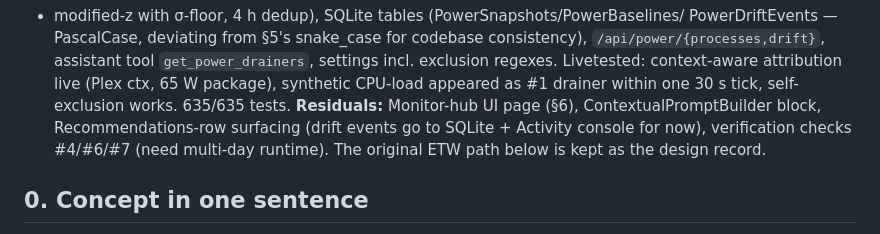
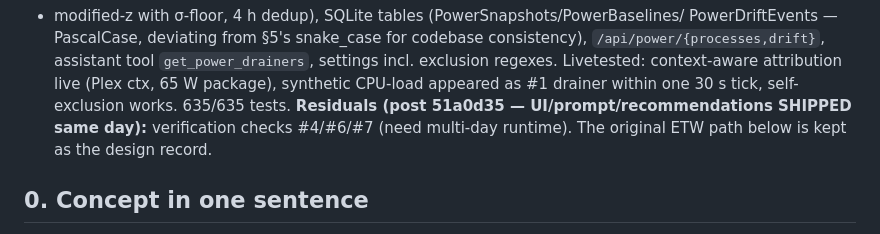
Before and after one commit to grunkiD2/Optimizer, a Markdown page: docs/POWER-INSIGHTS.md, the part around the change. Rendered like a GitHub page.

Commit message:
docs(power): mark UI/prompt/recommendations residuals shipped
Co-Authored-By: Claude Fable 5 <noreply@anthropic.com>

```diff
--- a/docs/POWER-INSIGHTS.md
+++ b/docs/POWER-INSIGHTS.md
@@ -12,9 +12,7 @@ PowerDriftEvents — PascalCase, deviating from §5's snake_case for codebase co
 `/api/power/{processes,drift}`, assistant tool `get_power_drainers`, settings incl. exclusion
 regexes. Livetested: context-aware attribution live (Plex ctx, 65 W package), synthetic
 CPU-load appeared as #1 drainer within one 30 s tick, self-exclusion works. 635/635 tests.
-**Residuals:** Monitor-hub UI page (§6), ContextualPromptBuilder block, Recommendations-row
-surfacing (drift events go to SQLite + Activity console for now), verification checks #4/#6/#7
-(need multi-day runtime). The original ETW path below is kept as the design record.
+**Residuals (post 51a0d35 — UI/prompt/recommendations SHIPPED same day):** verification checks #4/#6/#7 (need multi-day runtime). The original ETW path below is kept as the design record.
 
 ## 0. Concept in one sentence
 
```
